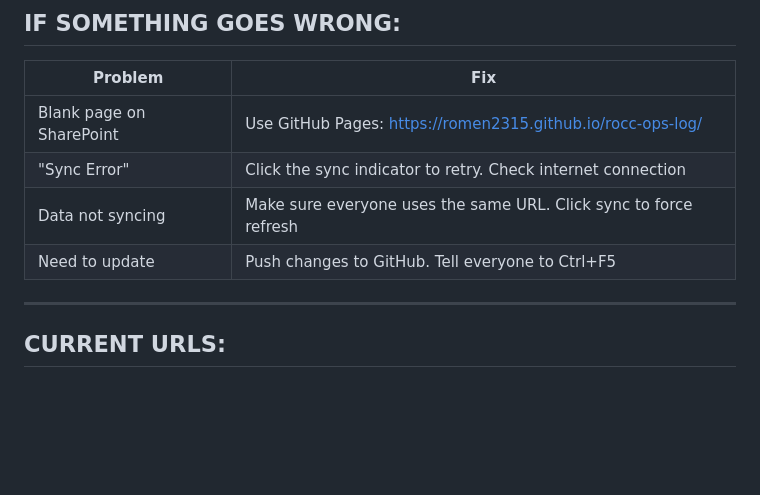
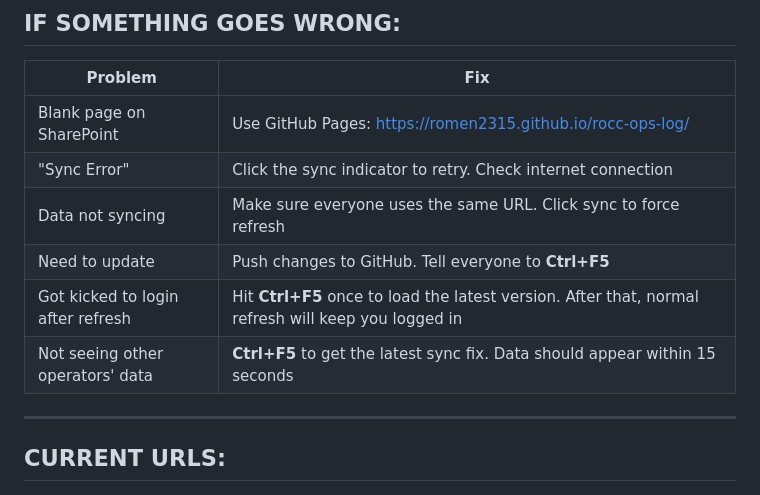
Before and after one commit to RoMen2315/rocc-ops-log, a Markdown page: WORK_CHECKLIST.md, the part around the change. Rendered like a GitHub page; blank space fills up the shorter version.

Commit message:
Add troubleshooting tips for login persistence and sync fixes
Co-Authored-By: Claude Opus 4.6 (1M context) <noreply@anthropic.com>

```diff
--- a/WORK_CHECKLIST.md
+++ b/WORK_CHECKLIST.md
@@ -90,7 +90,9 @@ Tips:
 | Blank page on SharePoint | Use GitHub Pages: https://romen2315.github.io/rocc-ops-log/ |
 | "Sync Error" | Click the sync indicator to retry. Check internet connection |
 | Data not syncing | Make sure everyone uses the same URL. Click sync to force refresh |
-| Need to update | Push changes to GitHub. Tell everyone to Ctrl+F5 |
+| Need to update | Push changes to GitHub. Tell everyone to **Ctrl+F5** |
+| Got kicked to login after refresh | Hit **Ctrl+F5** once to load the latest version. After that, normal refresh will keep you logged in |
+| Not seeing other operators' data | **Ctrl+F5** to get the latest sync fix. Data should appear within 15 seconds |
 
 ---
 
```
